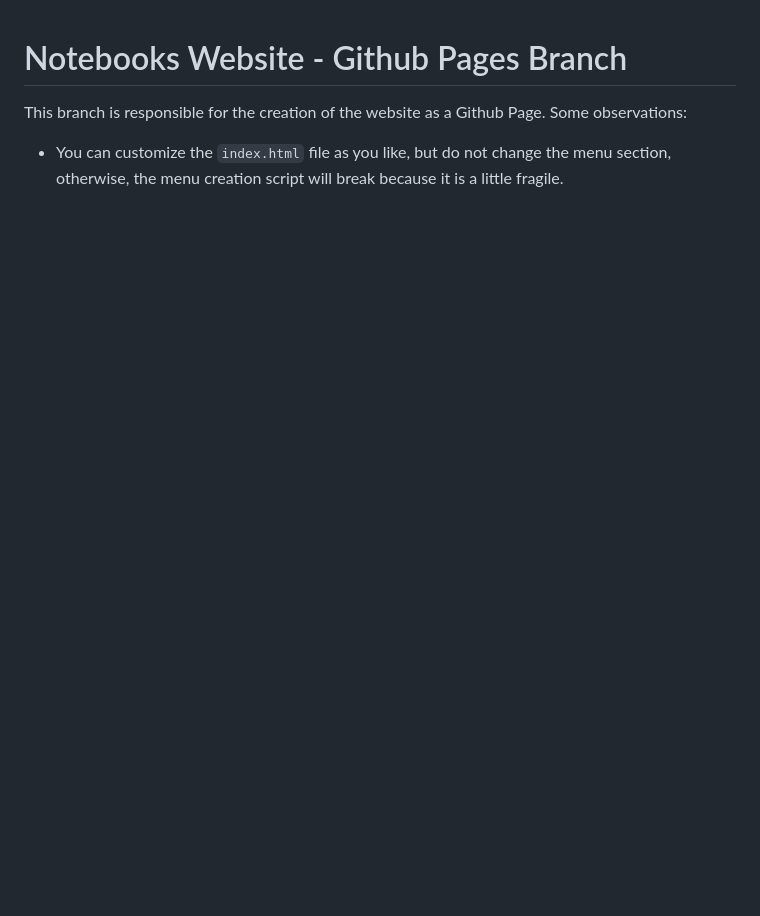
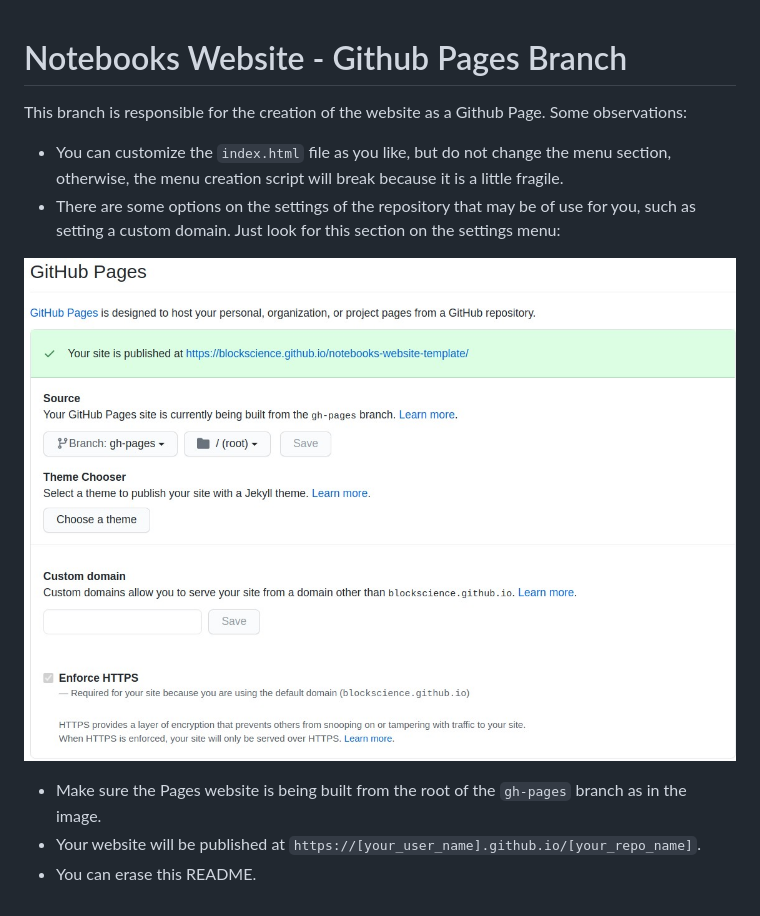
Before and after one commit to BlockScience/notebooks-website-template, a Markdown page: README.md, the part around the change. Drawn GitHub-style; pictures changed too: images/pages.jpg (added); blank space fills up the shorter version.

Commit message:
Add more instructions to gh-pages README

```diff
--- a/README.md
+++ b/README.md
@@ -3,3 +3,10 @@
 This branch is responsible for the creation of the website as a Github Page. Some observations:
 
 - You can customize the `index.html` file as you like, but do not change the menu section, otherwise, the menu creation script will break because it is a little fragile.
+- There are some options on the settings of the repository that may be of use for you, such as setting a custom domain. Just look for this section on the settings menu:
+
+![Github Pages Image](images/pages.jpg)
+
+- Make sure the Pages website is being built from the root of the `gh-pages` branch as in the image.
+- Your website will be published at `https://[your_user_name].github.io/[your_repo_name]`.
+- You can erase this README.
```
